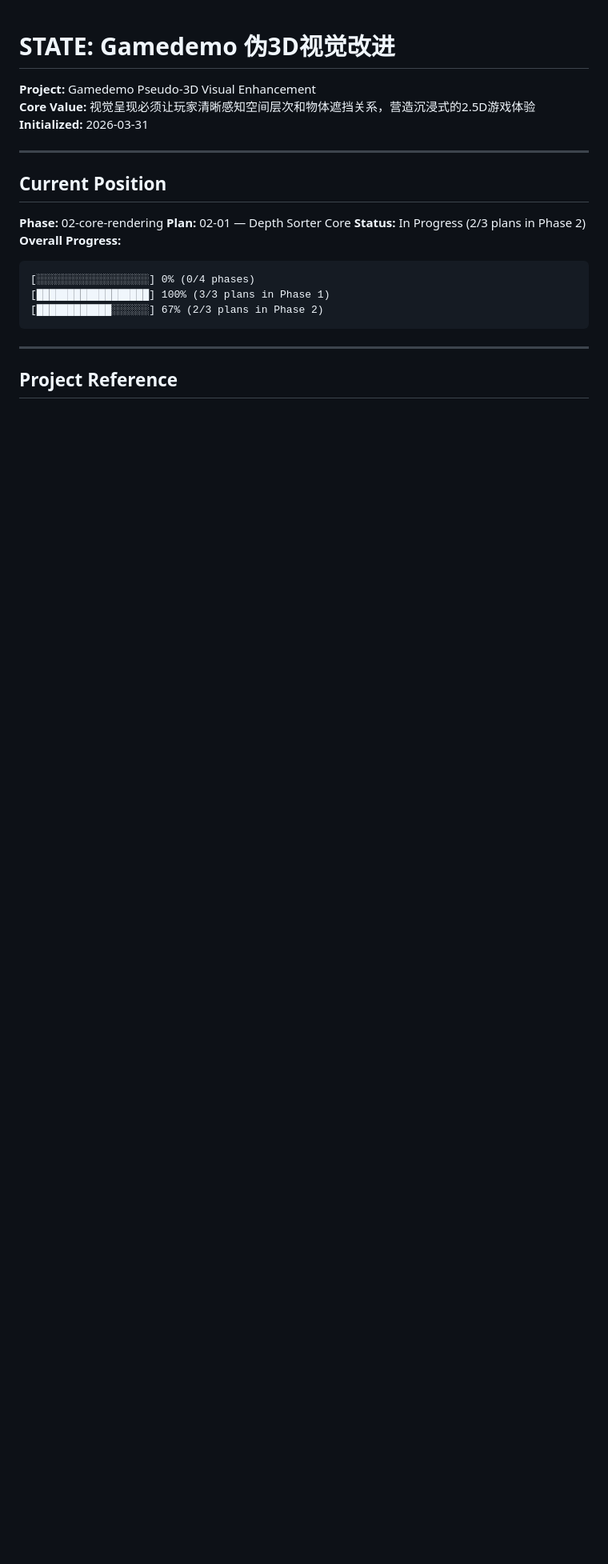
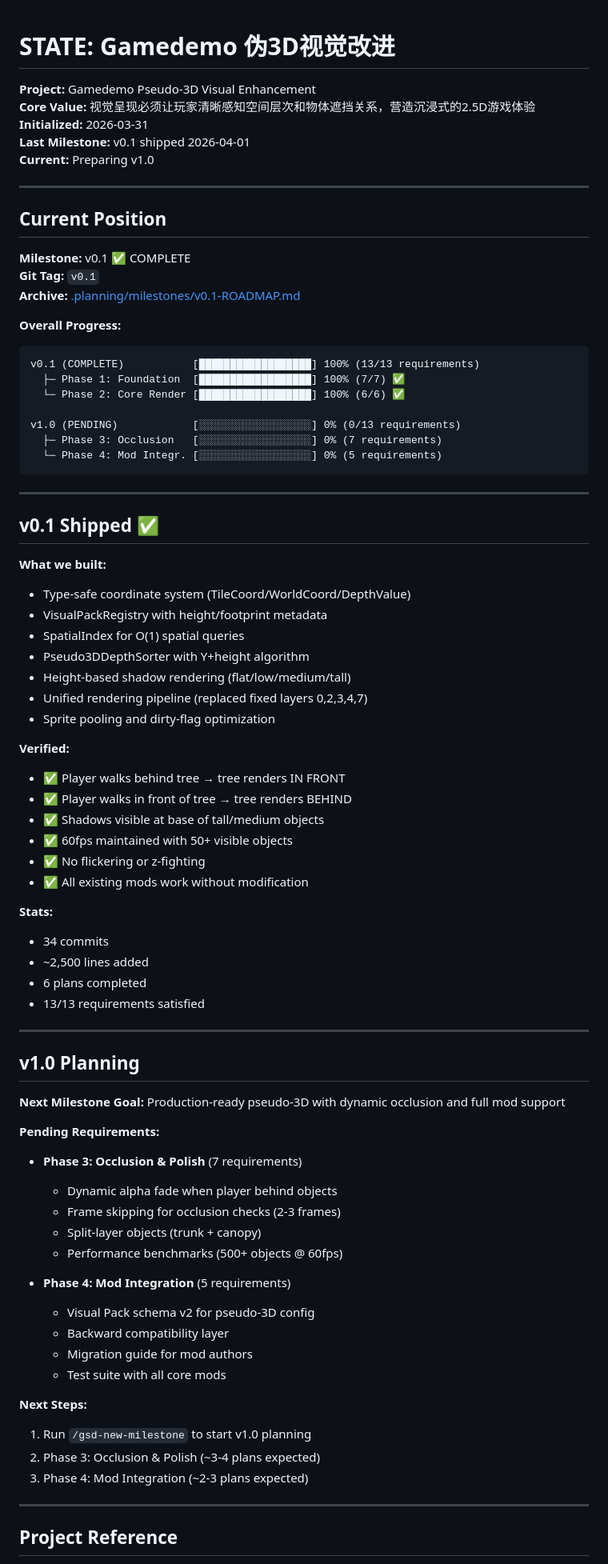
Before and after one commit to EwigMidori/gamedemo, a Markdown page: .planning/STATE.md, the part around one of its changes. Shown at 80% size. GitHub-like rendering; blank space fills up the shorter version.

````diff
--- a/.planning/STATE.md
+++ b/.planning/STATE.md
@@ -3,21 +3,79 @@
 **Project:** Gamedemo Pseudo-3D Visual Enhancement
 **Core Value:** 视觉呈现必须让玩家清晰感知空间层次和物体遮挡关系，营造沉浸式的2.5D游戏体验
 **Initialized:** 2026-03-31
+**Last Milestone:** v0.1 shipped 2026-04-01
+**Current:** Preparing v1.0
 
 ---
 
 ## Current Position
 
-**Phase:** 02-core-rendering
-**Plan:** 02-01 — Depth Sorter Core
-**Status:** In Progress (2/3 plans in Phase 2)
+**Milestone:** v0.1 ✅ COMPLETE
+**Git Tag:** `v0.1`
+**Archive:** [.planning/milestones/v0.1-ROADMAP.md](milestones/v0.1-ROADMAP.md)
+
 **Overall Progress:**
 
 ```
-[░░░░░░░░░░░░░░░░░░] 0% (0/4 phases)
-[██████████████████] 100% (3/3 plans in Phase 1)
-[████████████░░░░░░] 67% (2/3 plans in Phase 2)
+v0.1 (COMPLETE)           [██████████████████] 100% (13/13 requirements)
+  ├─ Phase 1: Foundation  [██████████████████] 100% (7/7) ✅
+  └─ Phase 2: Core Render [██████████████████] 100% (6/6) ✅
+
+v1.0 (PENDING)            [░░░░░░░░░░░░░░░░░░] 0% (0/13 requirements)
+  ├─ Phase 3: Occlusion   [░░░░░░░░░░░░░░░░░░] 0% (7 requirements)
+  └─ Phase 4: Mod Integr. [░░░░░░░░░░░░░░░░░░] 0% (5 requirements)
 ```
+
+---
+
+## v0.1 Shipped ✅
+
+**What we built:**
+- Type-safe coordinate system (TileCoord/WorldCoord/DepthValue)
+- VisualPackRegistry with height/footprint metadata
+- SpatialIndex for O(1) spatial queries
+- Pseudo3DDepthSorter with Y+height algorithm
+- Height-based shadow rendering (flat/low/medium/tall)
+- Unified rendering pipeline (replaced fixed layers 0,2,3,4,7)
+- Sprite pooling and dirty-flag optimization
+
+**Verified:**
+- ✅ Player walks behind tree → tree renders IN FRONT
+- ✅ Player walks in front of tree → tree renders BEHIND
+- ✅ Shadows visible at base of tall/medium objects
+- ✅ 60fps maintained with 50+ visible objects
+- ✅ No flickering or z-fighting
+- ✅ All existing mods work without modification
+
+**Stats:**
+- 34 commits
+- ~2,500 lines added
+- 6 plans completed
+- 13/13 requirements satisfied
+
+---
+
+## v1.0 Planning
+
+**Next Milestone Goal:** Production-ready pseudo-3D with dynamic occlusion and full mod support
+
+**Pending Requirements:**
+- **Phase 3: Occlusion & Polish** (7 requirements)
+  - Dynamic alpha fade when player behind objects
+  - Frame skipping for occlusion checks (2-3 frames)
+  - Split-layer objects (trunk + canopy)
+  - Performance benchmarks (500+ objects @ 60fps)
+
+- **Phase 4: Mod Integration** (5 requirements)
+  - Visual Pack schema v2 for pseudo-3D config
+  - Backward compatibility layer
+  - Migration guide for mod authors
+  - Test suite with all core mods
+
+**Next Steps:**
+1. Run `/gsd-new-milestone` to start v1.0 planning
+2. Phase 3: Occlusion & Polish (~3-4 plans expected)
+3. Phase 4: Mod Integration (~2-3 plans expected)
 
 ---
 
````
Also changed, not shown: other parts of .planning/STATE.md (+73 -131 lines).
